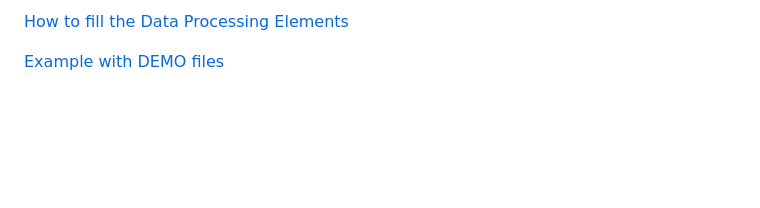
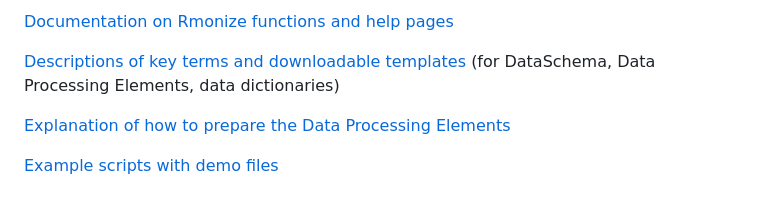
Before and after one commit to maelstrom-research/Rmonize, a Markdown page: README.md, the part around the change printed below. Drawn GitHub-style; blank space fills up the shorter version.

```diff
--- a/README.md
+++ b/README.md
@@ -66,5 +80,12 @@ Rmonize_help()
 
-[How to fill the Data Processing
+[Documentation on Rmonize functions and help pages](references.html)
+
+[Descriptions of key terms and downloadable
+templates](articles/a-Glossary-and-templates.html) (for DataSchema, Data
+Processing Elements, data dictionaries)
+
+[Explanation of how to prepare the Data Processing
 Elements](articles/b-The-Data-processing-elements.html)
 
-[Example with DEMO files](articles/c-Example-with-DEMO-files.html)
+[Example scripts with demo
+files](articles/c-Example-with-DEMO-files.html)
```
Also changed, not shown: other parts of README.md (+38 -24 lines), man/figures/fig_readme.png, 1 other file.
